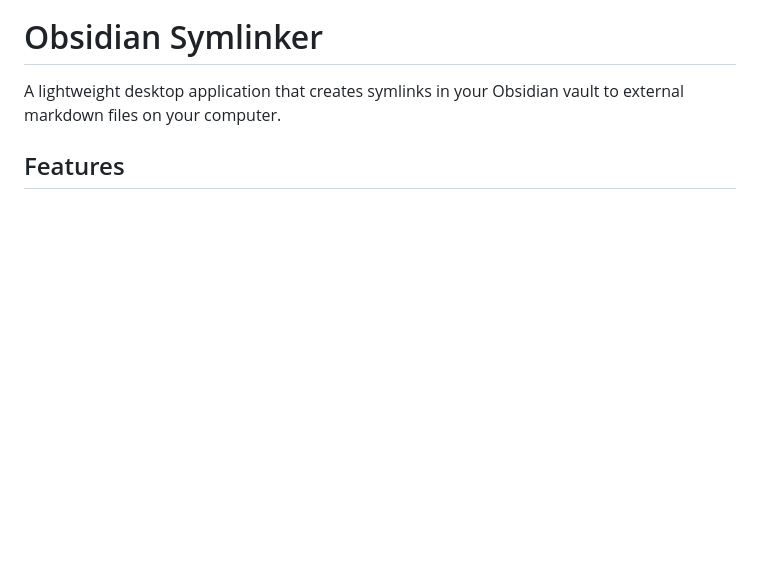
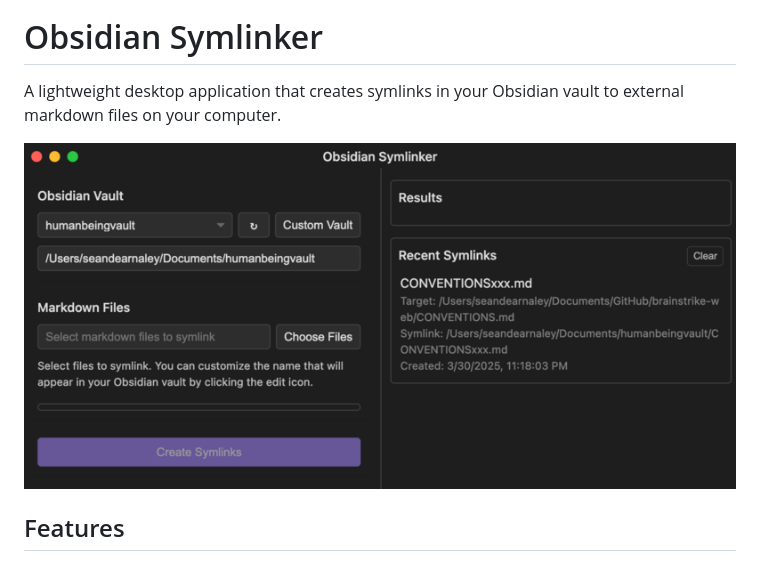
Before and after one commit to seandearnaley/obsidian-symlinker, a Markdown page: README.md, the part around the change. GitHub-like rendering; pictures changed too: screenshot-resized.png (added); blank space fills up the shorter version.

Commit message:
fix: add screenshot

```diff
--- a/README.md
+++ b/README.md
@@ -5,6 +5,8 @@
 # Obsidian Symlinker
 
 A lightweight desktop application that creates symlinks in your Obsidian vault to external markdown files on your computer.
+
+<img src="screenshot-resized.png" alt="Obsidian Symlinker Screenshot" width="800">
 
 ## Features
 
```
Also changed, not shown: screenshot.png (added), 1 other file.
